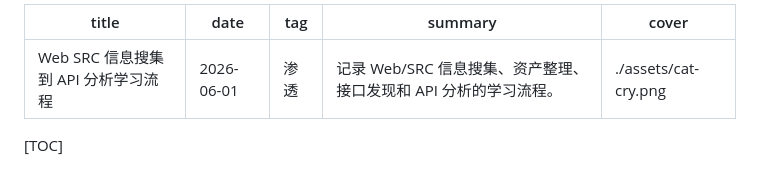
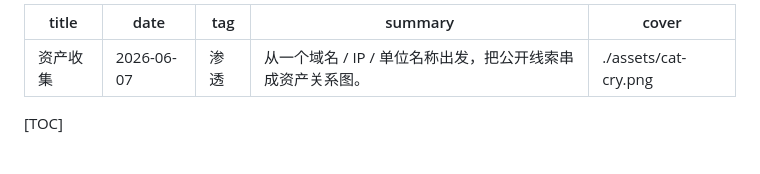
Before and after one commit to Jeffine322/Jeffine322.github.io, a Markdown page: posts/资产收集.md, the part around the change. Rendered like a GitHub page.

```diff
--- a/posts/资产收集.md
+++ b/posts/资产收集.md
@@ -1,8 +1,8 @@
 ---
-title: Web SRC 信息搜集到 API 分析学习流程
-date: 2026-06-01
+title: 资产收集
+date: 2026-06-07
 tag: 渗透
-summary: 记录 Web/SRC 信息搜集、资产整理、接口发现和 API 分析的学习流程。
+summary: 从一个域名 / IP / 单位名称出发，把公开线索串成资产关系图。
 cover: ./assets/cat-cry.png
 ---
 [TOC]
```
